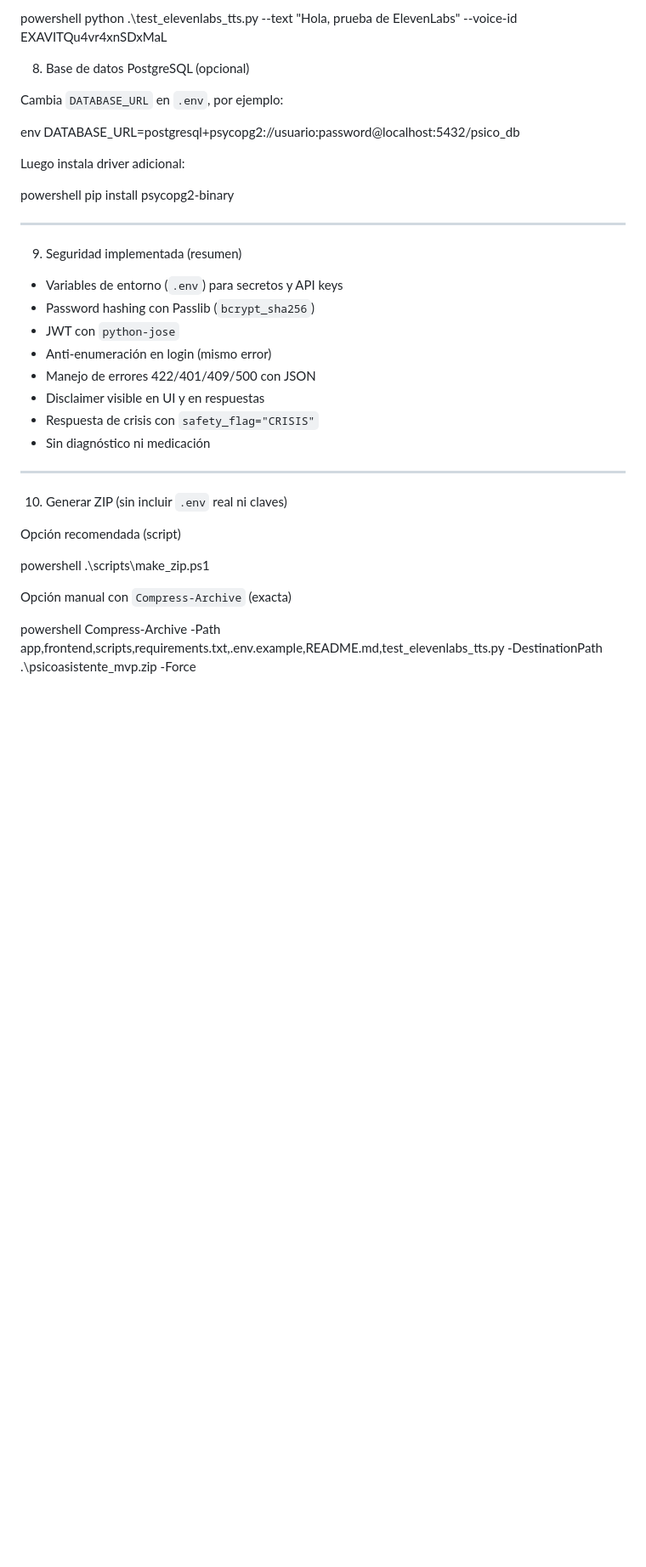
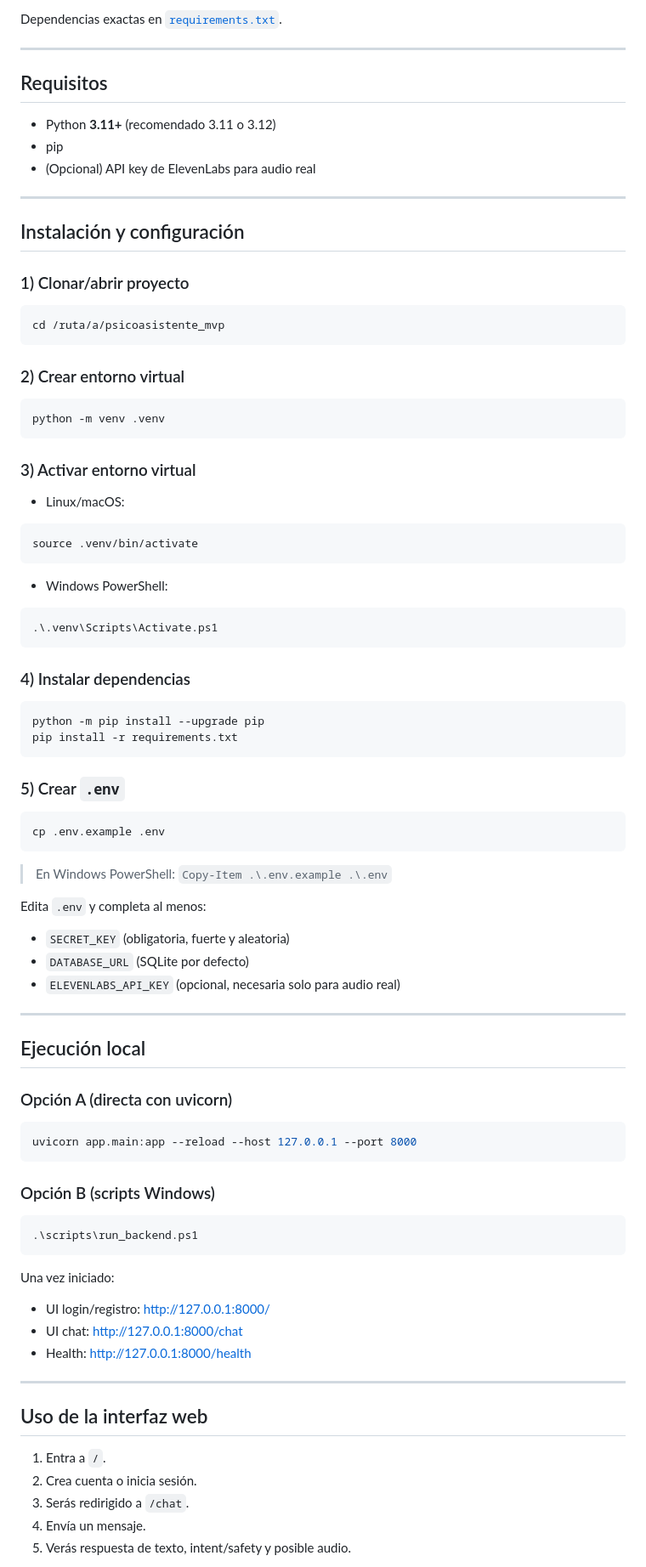
Before and after one commit to VEKARICH/psicoasistente_mvp, a Markdown page: README.md, the part around one of its changes. Shown at 85% size. Rendered like a GitHub page; blank space fills up the shorter version.

Commit message:
Revise README for clarity and organization
Updated README to enhance clarity and structure, including sections on purpose, features, installation, and troubleshooting.

````diff
--- a/README.md
+++ b/README.md
@@ -207,45 +82,77 @@ Invoke-RestMethod -Method Post -Uri "http://127.0.0.1:8000/tts" -Headers $header
 
-powershell
-python .\test_elevenlabs_tts.py --text "Hola, prueba de ElevenLabs" --voice-id EXAVITQu4vr4xnSDxMaL
-
-
-8) Base de datos PostgreSQL (opcional)
-
-Cambia `DATABASE_URL` en `.env`, por ejemplo:
-
-env
-DATABASE_URL=postgresql+psycopg2://usuario:password@localhost:5432/psico_db
-
-
-Luego instala driver adicional:
-
-powershell
-pip install psycopg2-binary
-
+Dependencias exactas en [`requirements.txt`](./requirements.txt).
 
 ---
 
- 9) Seguridad implementada (resumen)
-
-- Variables de entorno (`.env`) para secretos y API keys
-- Password hashing con Passlib (`bcrypt_sha256`)
-- JWT con `python-jose`
-- Anti-enumeración en login (mismo error)
-- Manejo de errores 422/401/409/500 con JSON
-- Disclaimer visible en UI y en respuestas
-- Respuesta de crisis con `safety_flag="CRISIS"`
-- Sin diagnóstico ni medicación
+## Requisitos
+- Python **3.11+** (recomendado 3.11 o 3.12)
+- pip
+- (Opcional) API key de ElevenLabs para audio real
 
 ---
 
- 10) Generar ZIP (sin incluir `.env` real ni claves)
+## Instalación y configuración
+### 1) Clonar/abrir proyecto
+```bash
+cd /ruta/a/psicoasistente_mvp
+```
 
- Opción recomendada (script)
+### 2) Crear entorno virtual
+```bash
+python -m venv .venv
+```
 
-powershell
-.\scripts\make_zip.ps1
+### 3) Activar entorno virtual
+- Linux/macOS:
+```bash
+source .venv/bin/activate
+```
+- Windows PowerShell:
+```powershell
+.\.venv\Scripts\Activate.ps1
+```
 
-Opción manual con `Compress-Archive` (exacta)
+### 4) Instalar dependencias
+```bash
+python -m pip install --upgrade pip
+pip install -r requirements.txt
+```
 
-powershell
-Compress-Archive -Path app,frontend,scripts,requirements.txt,.env.example,README.md,test_elevenlabs_tts.py -DestinationPath .\psicoasistente_mvp.zip -Force
+### 5) Crear `.env`
+```bash
+cp .env.example .env
+```
+> En Windows PowerShell: `Copy-Item .\.env.example .\.env`
+
+Edita `.env` y completa al menos:
+- `SECRET_KEY` (obligatoria, fuerte y aleatoria)
+- `DATABASE_URL` (SQLite por defecto)
+- `ELEVENLABS_API_KEY` (opcional, necesaria solo para audio real)
+
+---
+
+## Ejecución local
+### Opción A (directa con uvicorn)
+```bash
+uvicorn app.main:app --reload --host 127.0.0.1 --port 8000
+```
+
+### Opción B (scripts Windows)
+```powershell
+.\scripts\run_backend.ps1
+```
+
+Una vez iniciado:
+- UI login/registro: http://127.0.0.1:8000/
+- UI chat: http://127.0.0.1:8000/chat
+- Health: http://127.0.0.1:8000/health
+
+---
+
+## Uso de la interfaz web
+1. Entra a `/`.
+2. Crea cuenta o inicia sesión.
+3. Serás redirigido a `/chat`.
+4. Envía un mensaje.
+5. Verás respuesta de texto, intent/safety y posible audio.
+
````
Also changed, not shown: other parts of README.md (+244 -186 lines).
